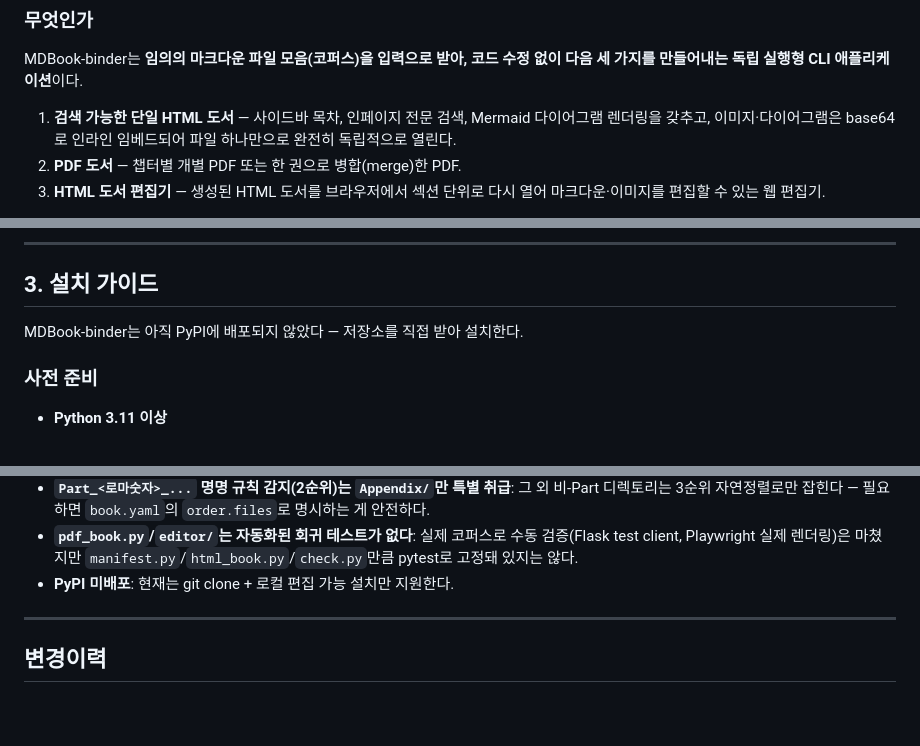
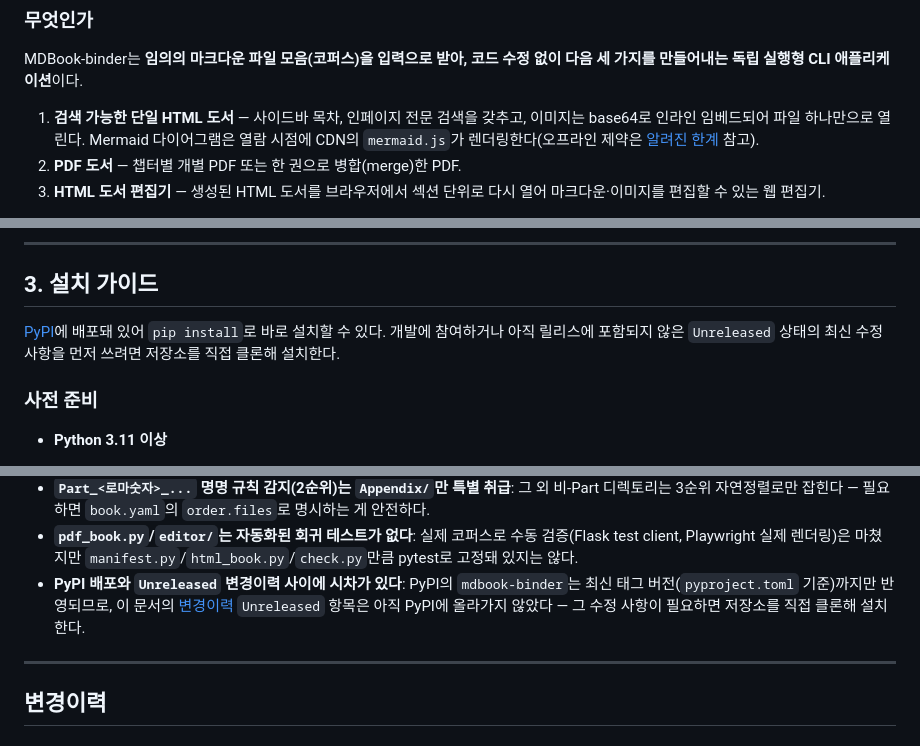
Before and after one commit to bullpeng72/Book-binder, a Markdown page: README.md, 3 parts joined by grey strips. GitHub-like rendering; blank space fills up the shorter version.

```diff
--- a/README.md
+++ b/README.md
@@ -36,9 +38,10 @@
 MDBook-binder는 **임의의 마크다운 파일 모음(코퍼스)을 입력으로 받아, 코드
 수정 없이 다음 세 가지를 만들어내는 독립 실행형 CLI 애플리케이션**이다.
 
-1. **검색 가능한 단일 HTML 도서** — 사이드바 목차, 인페이지 전문 검색,
-   Mermaid 다이어그램 렌더링을 갖추고, 이미지·다이어그램은 base64로 인라인
-   임베드되어 파일 하나만으로 완전히 독립적으로 열린다.
+1. **검색 가능한 단일 HTML 도서** — 사이드바 목차, 인페이지 전문 검색을
+   갖추고, 이미지는 base64로 인라인 임베드되어 파일 하나만으로 열린다.
+   Mermaid 다이어그램은 열람 시점에 CDN의 `mermaid.js`가 렌더링한다(오프라인
+   제약은 [알려진 한계](#알려진-한계) 참고).
 2. **PDF 도서** — 챕터별 개별 PDF 또는 한 권으로 병합(merge)한 PDF.
 3. **HTML 도서 편집기** — 생성된 HTML 도서를 브라우저에서 섹션 단위로 다시
    열어 마크다운·이미지를 편집할 수 있는 웹 편집기.
@@ -271,7 +325,10 @@ mdbook-binder edit <html_경로> [--port 5757] [--out edited.html] [--no-browser
 
 ## 3. 설치 가이드
 
-MDBook-binder는 아직 PyPI에 배포되지 않았다 — 저장소를 직접 받아 설치한다.
+[PyPI](https://pypi.org/project/mdbook-binder/)에 배포돼 있어 `pip install`로
+바로 설치할 수 있다. 개발에 참여하거나 아직 릴리스에 포함되지 않은
+`Unreleased` 상태의 최신 수정 사항을 먼저 쓰려면 저장소를 직접 클론해
+설치한다.
 
 ### 사전 준비
 
@@ -352,7 +420,10 @@ ruff check src tests
 - **`pdf_book.py`/`editor/`는 자동화된 회귀 테스트가 없다**: 실제 코퍼스로
   수동 검증(Flask test client, Playwright 실제 렌더링)은 마쳤지만
   `manifest.py`/`html_book.py`/`check.py`만큼 pytest로 고정돼 있지는 않다.
-- **PyPI 미배포**: 현재는 git clone + 로컬 편집 가능 설치만 지원한다.
+- **PyPI 배포와 `Unreleased` 변경이력 사이에 시차가 있다**: PyPI의
+  `mdbook-binder`는 최신 태그 버전(`pyproject.toml` 기준)까지만 반영되므로,
+  이 문서의 [변경이력](#변경이력) `Unreleased` 항목은 아직 PyPI에 올라가지
+  않았다 — 그 수정 사항이 필요하면 저장소를 직접 클론해 설치한다.
 
 ---
 
```
Also changed, not shown: other parts of README.md (+65 -1 lines).
